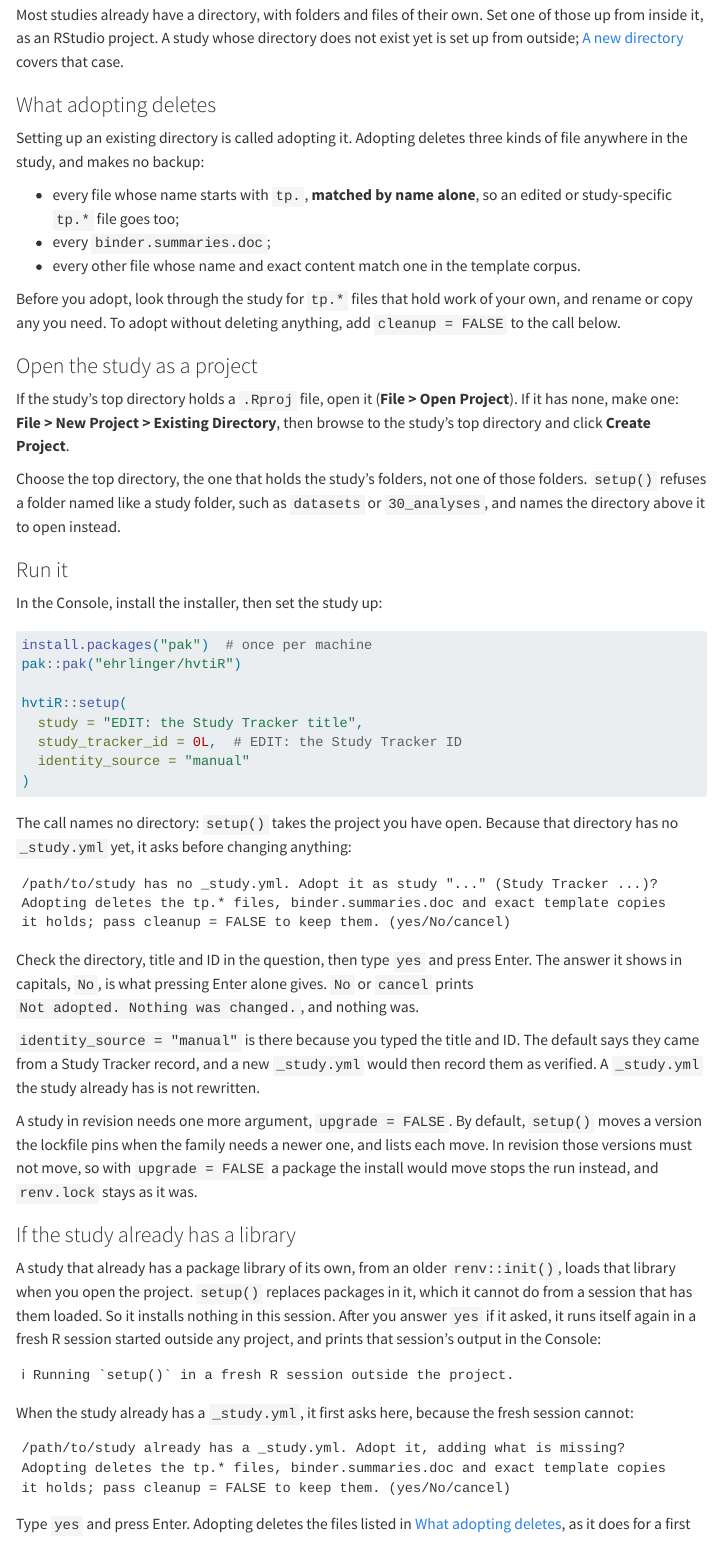
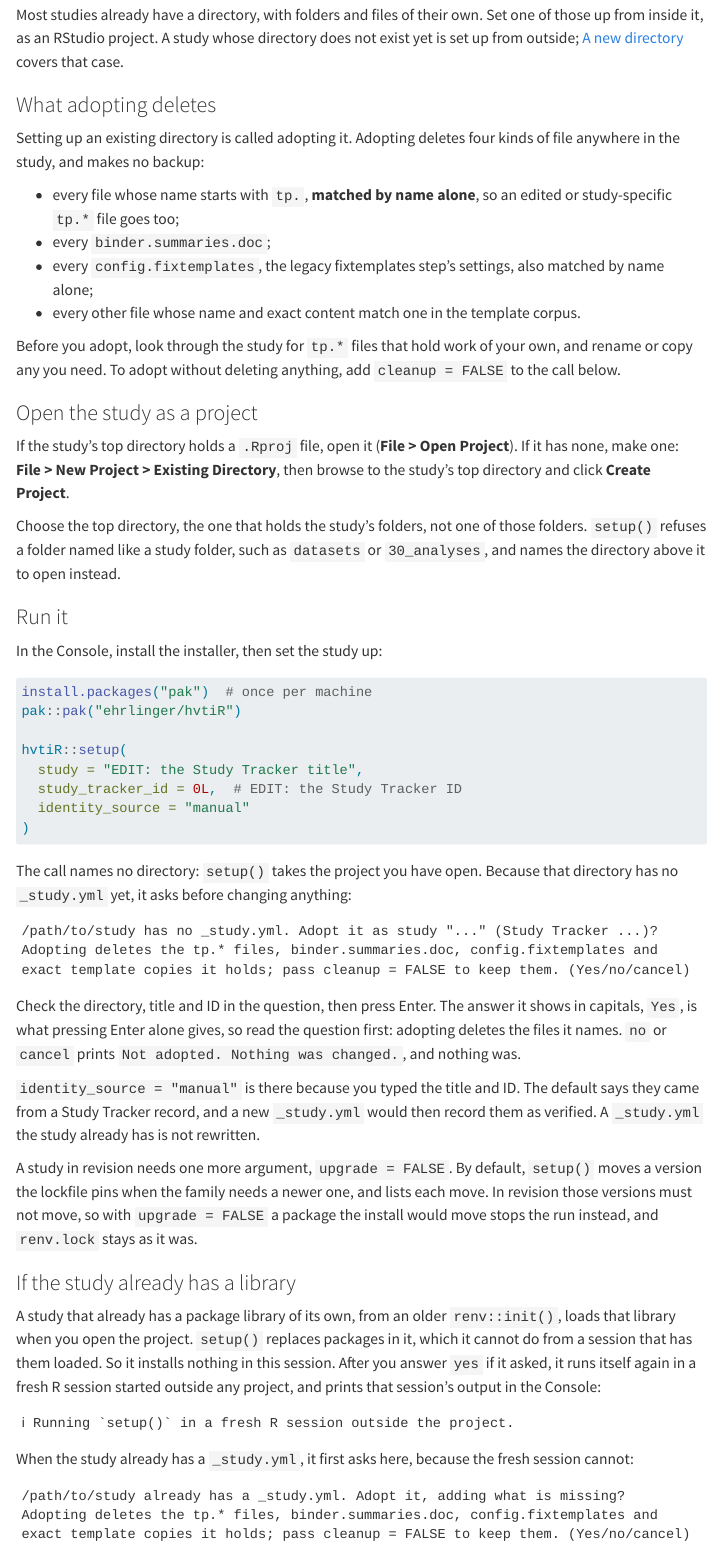
Before and after one commit to ehrlinger/hvtiR, a Quarto document (vignettes/start-here.qmd): the page in a window 1100 px wide, from 3330 px down. Rendered offline with R 4.5, knitr and Pandoc in place of Quarto, with nearby package versions; menus at the side of the page are left out; long lines of code are wrapped.

Commit message:
fix(setup): the adopt question defaults to Yes (#212)
* fix(setup): the adopt question defaults to Yes

Pressing Enter alone now adopts the study folder. The question still names
the folder, title, ID and the files cleanup deletes; no and cancel still
change nothing. Covers both adopt prompts, which share ask_adopt_project().
A test reads askYesNo's default, which no stubbed test could see.

Co-Authored-By: Claude Opus 5.5 <noreply@anthropic.com>

* docs(setup): say the adopt default is Yes everywhere

?setup and its roxygen source, the README and the vignette's second adopt
prompt still said Enter declines, so a reader could adopt, and delete the
template copies, while expecting no change. Raised in review on #212.

Co-Authored-By: Claude Opus 5.5 <noreply@anthropic.com>

* fix(setup): the adopt prompts name config.fixtemplates

hvtiRutilities#321 adds config.fixtemplates to study_setup() cleanup, so
both adopt questions and the vignette's list of what adopting deletes now
name it. Tests assert each prompt does.

Co-Authored-By: Claude Opus 5.5 <noreply@anthropic.com>

---------

Co-authored-by: Claude Opus 5.5 <noreply@anthropic.com>

````diff
--- a/vignettes/start-here.qmd
+++ b/vignettes/start-here.qmd
@@ -199,12 +199,14 @@ directory does not exist yet is set up from outside;
 
 ### What adopting deletes
 
-Setting up an existing directory is called adopting it. Adopting deletes three
+Setting up an existing directory is called adopting it. Adopting deletes four
 kinds of file anywhere in the study, and makes no backup:
 
 - every file whose name starts with `tp.`, **matched by name alone**, so an edited
   or study-specific `tp.*` file goes too;
 - every `binder.summaries.doc`;
+- every `config.fixtemplates`, the legacy fixtemplates step's settings, also
+  matched by name alone;
 - every other file whose name and exact content match one in the template corpus.
 
 Before you adopt, look through the study for `tp.*` files that hold work of your
@@ -242,14 +244,14 @@ that directory has no `_study.yml` yet, it asks before changing anything:
 
 ```
 /path/to/study has no _study.yml. Adopt it as study "..." (Study Tracker ...)?
-Adopting deletes the tp.* files, binder.summaries.doc and exact template copies
-it holds; pass cleanup = FALSE to keep them. (yes/No/cancel)
+Adopting deletes the tp.* files, binder.summaries.doc, config.fixtemplates and
+exact template copies it holds; pass cleanup = FALSE to keep them. (Yes/no/cancel)
 ```
 
-Check the directory, title and ID in the question, then type `yes` and press
-Enter. The answer it shows in capitals, `No`, is what pressing Enter alone
-gives. `No` or `cancel` prints `Not adopted. Nothing was changed.`, and nothing
-was.
+Check the directory, title and ID in the question, then press Enter. The
+answer it shows in capitals, `Yes`, is what pressing Enter alone gives, so read
+the question first: adopting deletes the files it names. `no` or `cancel` prints
+`Not adopted. Nothing was changed.`, and nothing was.
 
 `identity_source = "manual"` is there because you typed the title and ID. The
 default says they came from a Study Tracker record, and a new `_study.yml` would
@@ -279,11 +281,11 @@ fresh session cannot:
 
 ```
 /path/to/study already has a _study.yml. Adopt it, adding what is missing?
-Adopting deletes the tp.* files, binder.summaries.doc and exact template copies
-it holds; pass cleanup = FALSE to keep them. (yes/No/cancel)
+Adopting deletes the tp.* files, binder.summaries.doc, config.fixtemplates and
+exact template copies it holds; pass cleanup = FALSE to keep them. (Yes/no/cancel)
 ```
 
-Type `yes` and press Enter. Adopting deletes the files listed in
+Press Enter, or type `yes`: Yes is the default. Adopting deletes the files listed in
 [What adopting deletes](#what-adopting-deletes), as it does for a first setup.
 To keep them, add `cleanup = FALSE` to the call. When the
 fresh session finishes, the project reopens on the study's library.
````
Also changed, not shown: R/setup.R (+15 -9 lines), news/fix-adopt-default-yes.md (added, +10 -0 lines), README.md, 2 other files.
